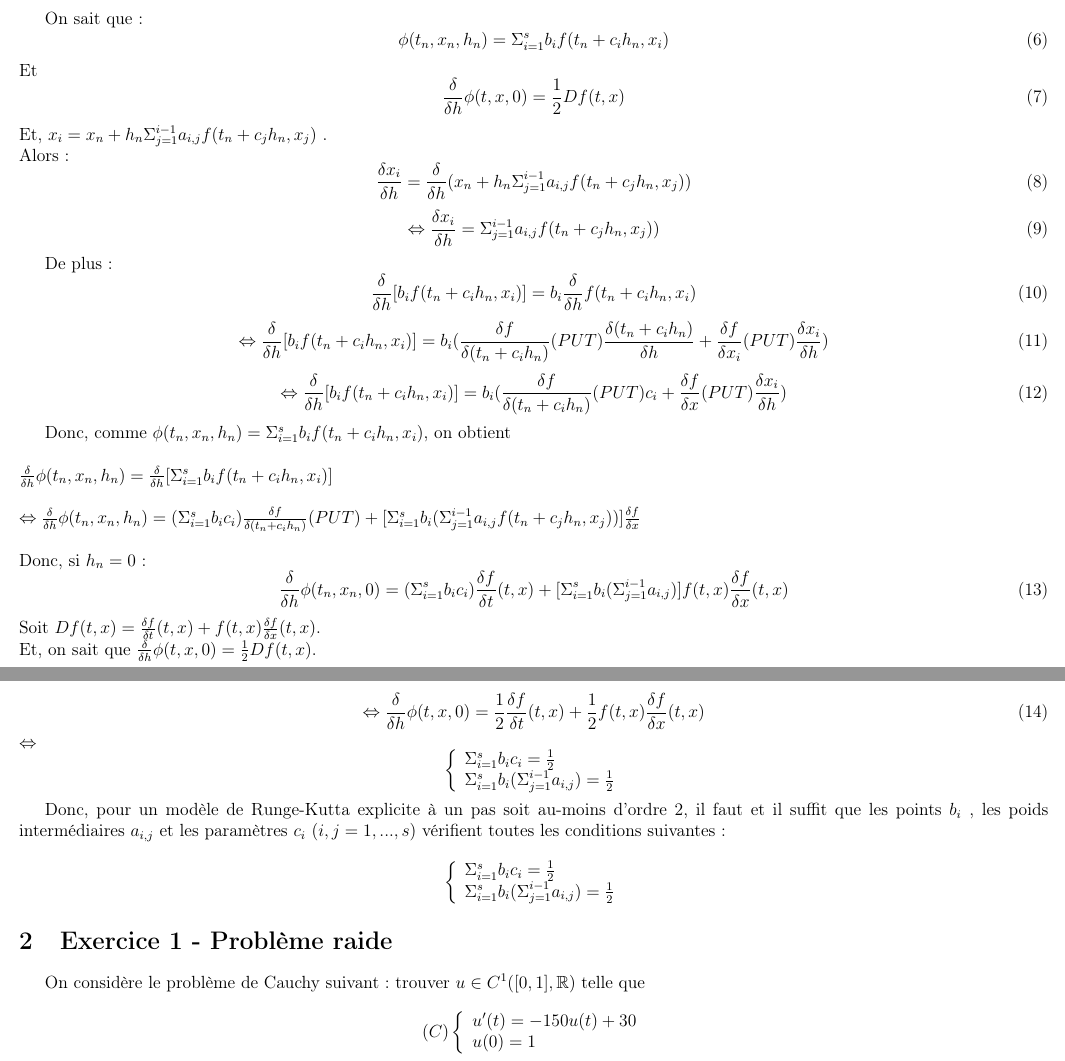
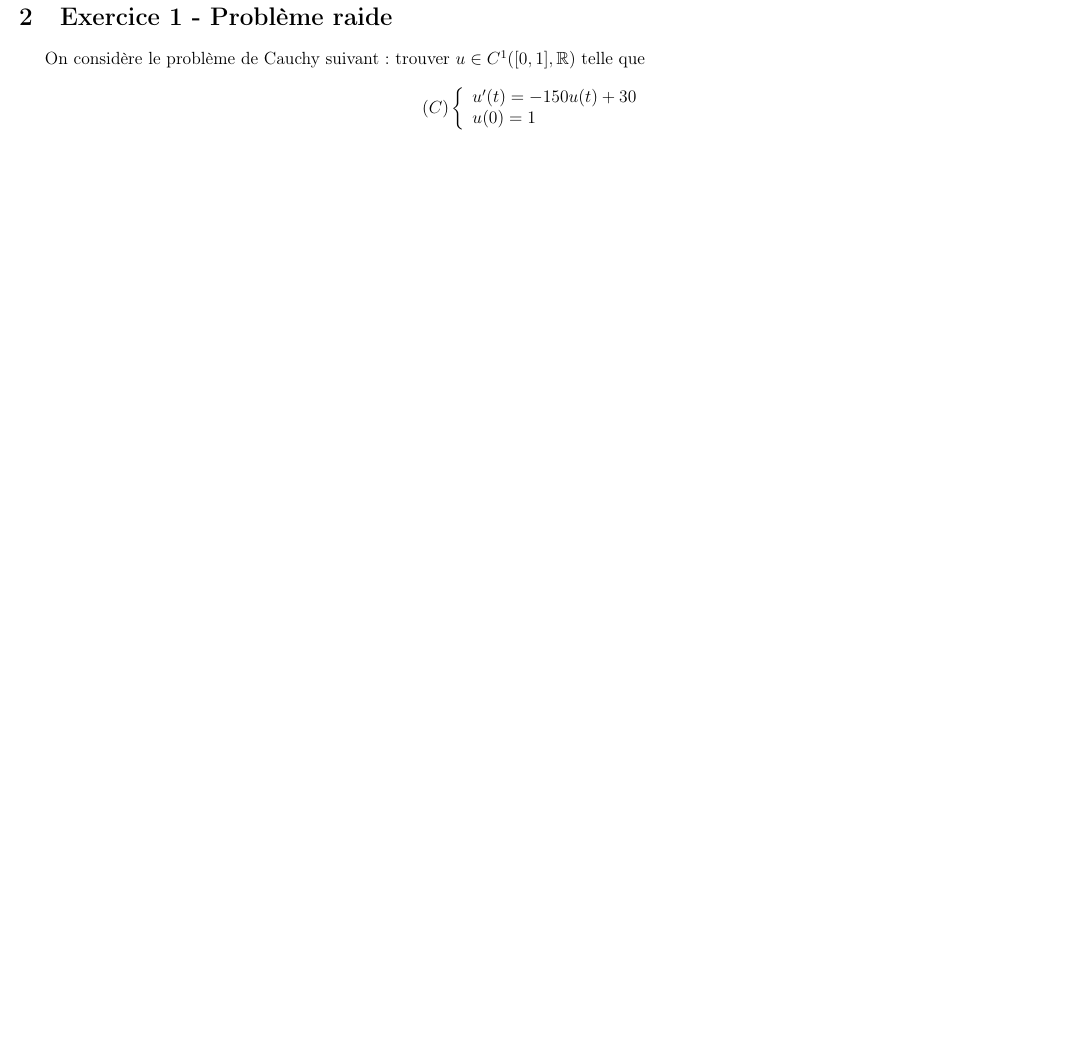
Before and after one commit to Acathignol/EDOproject, a LaTeX document (main.tex): two parts of pages 4 and 5 of 36 before the commit and part of page 4 of 35 after it, the two joined at a grey line, cut at the place of the change, the shorter picture padded with empty space. Compiled offline with pdfLaTeX.

Commit message:
merge - suite et fin

```diff
--- a/main.tex
+++ b/main.tex
@@ -64,71 +64,6 @@ il suffit que les points $b_i$ , les poids intermédiaires $a_{ij}$ et les param
 vérifient les conditions:
 $$\sum^{s}_{i=1} b_ic_i = \frac{1}{2}$$
 $$\sum^{s}_{i=1} b_i \left(\sum^{i-1}_{j=1} a_{ij}\right) = \frac{1}{2}$$
-
-
-On sait que : \begin{equation}
-\phi(t_n,x_n,h_n)=\Sigma^{s}_{i=1} b_i f(t_n+c_i h_n,x_i)
-\end{equation}
-Et \begin{equation}
-\frac{\delta}{\delta h}\phi(t,x,0)=\frac{1}{2}Df(t,x)
-\end{equation}
-Et, $x_i=x_n+h_n\Sigma^{i-1}_{j=1} a_{i,j} f(t_n+c_jh_n,x_j)$ .\\
-Alors:\begin{equation}
-\frac{\delta x_i}{\delta h}=\frac{\delta}{\delta h}(x_n+h_n\Sigma^{i-1}_{j=1} a_{i,j} f(t_n+c_jh_n,x_j))
-\end{equation}
-\begin{equation}
-\Leftrightarrow \frac{\delta x_i}{\delta h}=\Sigma^{i-1}_{j=1} a_{i,j} f(t_n+c_jh_n,x_j))
-\end{equation}
-
-De plus:
-\begin{equation}
-\frac{\delta}{\delta h}[b_if(t_n+c_ih_n,x_i)] = b_i \frac{\delta}{\delta h}f(t_n+c_ih_n,x_i)
-\end{equation}
-\begin{equation}
-\Leftrightarrow \frac{\delta}{\delta h}[b_if(t_n+c_ih_n,x_i)]= b_i (\frac{\delta f}{\delta (t_n+c_ih_n)}(PUT)\frac{\delta (t_n+c_ih_n)}{\delta h}+\frac{\delta f}{\delta x_i}(PUT) \frac{\delta x_i}{\delta h})
-\end{equation}
-\begin{equation}
-\Leftrightarrow \frac{\delta}{\delta h}[b_if(t_n+c_ih_n,x_i)]= b_i (\frac{\delta f}{\delta (t_n+c_ih_n)}(PUT)c_i+\frac{\delta f}{\delta x}(PUT) \frac{\delta x_i}{\delta h})
-\end{equation}
-
-
-Donc, comme $\phi(t_n,x_n,h_n)=\Sigma^{s}_{i=1} b_i f(t_n+c_i h_n,x_i)$,
-on obtient \\
-\\
-$ \frac{\delta}{\delta h}\phi(t_n,x_n,h_n) = \frac{\delta}{\delta h}[\Sigma^{s}_{i=1} b_i f(t_n+c_i h_n,x_i)]\\
-\\
-\Leftrightarrow \frac{\delta}{\delta h}\phi(t_n,x_n,h_n) = (\Sigma^{s}_{i=1} b_ic_i) \frac{\delta f}{\delta (t_n+c_ih_n)}(PUT) + [\Sigma^{s}_{i=1} b_i(\Sigma^{i-1}_{j=1} a_{i,j} f(t_n+c_jh_n,x_j))]  \frac{\delta f}{\delta x}\\ $
-\\
-Donc, si $h_n=0$ :
-\begin{equation}
-\frac{\delta}{\delta h}\phi(t_n,x_n,0) = (\Sigma^{s}_{i=1} b_ic_i) \frac{\delta f}{\delta t}(t,x) + [\Sigma^{s}_{i=1} b_i(\Sigma^{i-1}_{j=1} a_{i,j})] f(t,x) \frac{\delta f}{\delta x}(t,x)
-\end{equation}
-Soit $Df(t,x)=\frac{\delta f}{\delta t}(t,x)+f(t,x) \frac{\delta f}{\delta x}(t,x)$.\\
-Et, on sait que $\frac{\delta}{\delta h}\phi(t,x,0)=\frac{1}{2}Df(t,x)$.\\
-\begin{equation}
-\Leftrightarrow \frac{\delta}{\delta h}\phi(t,x,0) = \frac{1}{2}\frac{\delta f}{\delta t}(t,x)+\frac{1}{2}f(t,x) \frac{\delta f}{\delta x}(t,x)
-\end{equation}
-$\Leftrightarrow$\[
-\left\{
-\begin{array}{ll}
-\Sigma^{s}_{i=1} b_ic_i = \frac{1}{2} \\
-\Sigma^{s}_{i=1} b_i(\Sigma^{i-1}_{j=1} a_{i,j}) = \frac{1}{2}\\
-\end{array}
-\right.
-\]
-
-Donc, pour un modèle de Runge-Kutta explicite à un pas soit au-moins d’ordre 2, il faut et
-il suffit que les points $b_i$ , les poids intermédiaires $a_{i,j}$ et les paramètres $c_i$ $(i, j = 1, ..., s)$
-vérifient toutes les conditions suivantes:
-\[
-\left\{
-\begin{array}{ll}
-\Sigma^{s}_{i=1} b_ic_i = \frac{1}{2} \\
-\Sigma^{s}_{i=1} b_i(\Sigma^{i-1}_{j=1} a_{i,j}) = \frac{1}{2}\\
-\end{array}
-\right.
-\]
-
 
 
 \section{Exercice 1 - Problème raide}
```
Also changed, not shown: ex3_3_h3T20x01.png (deleted), ex3_3_h3T20x01000.png (deleted), main.tex (34 more changed lines).
